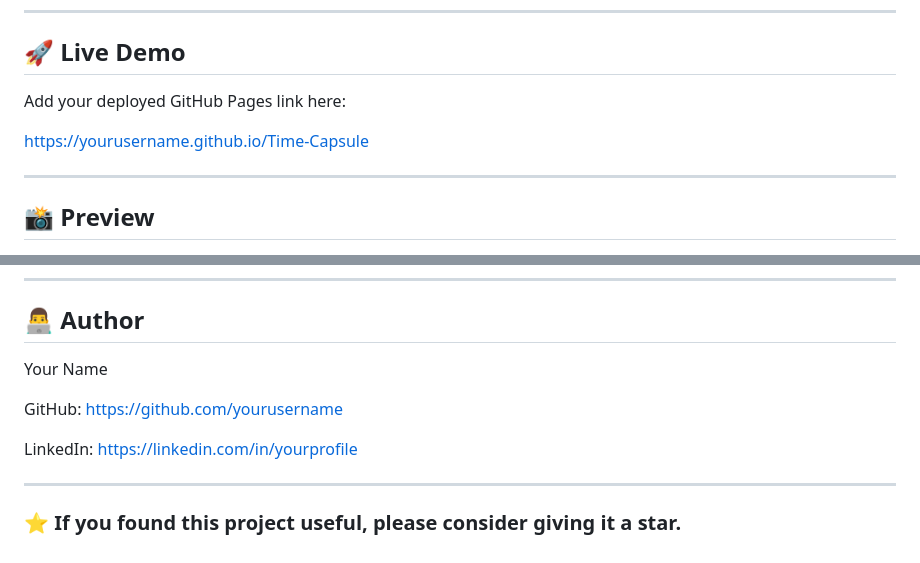
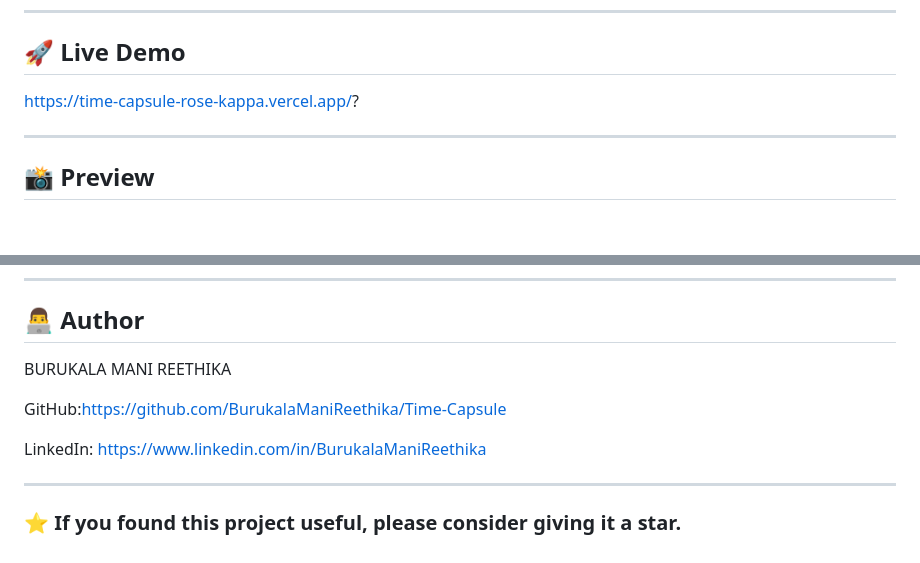
Before and after one commit to BurukalaManiReethika/Time-Capsule, a Markdown page: README.md, 2 parts joined by grey strips. GitHub-like rendering; blank space fills up the shorter version.

```diff
--- a/README.md
+++ b/README.md
@@ -8,9 +8,7 @@ A modern web application that lets users send messages to their future selves, s
 
 ## 🚀 Live Demo
 
-Add your deployed GitHub Pages link here:
-
-https://yourusername.github.io/Time-Capsule
+https://time-capsule-rose-kappa.vercel.app/?
 
 ---
 
@@ -214,11 +202,11 @@ If you like this project:
 
 ## 👨‍💻 Author
 
-Your Name
+BURUKALA MANI REETHIKA
 
-GitHub: https://github.com/yourusername
+GitHub:https://github.com/BurukalaManiReethika/Time-Capsule
 
-LinkedIn: https://linkedin.com/in/yourprofile
+LinkedIn: https://www.linkedin.com/in/BurukalaManiReethika
 
 ---
 
```
Also changed, not shown: other parts of README.md (+8 -18 lines).
